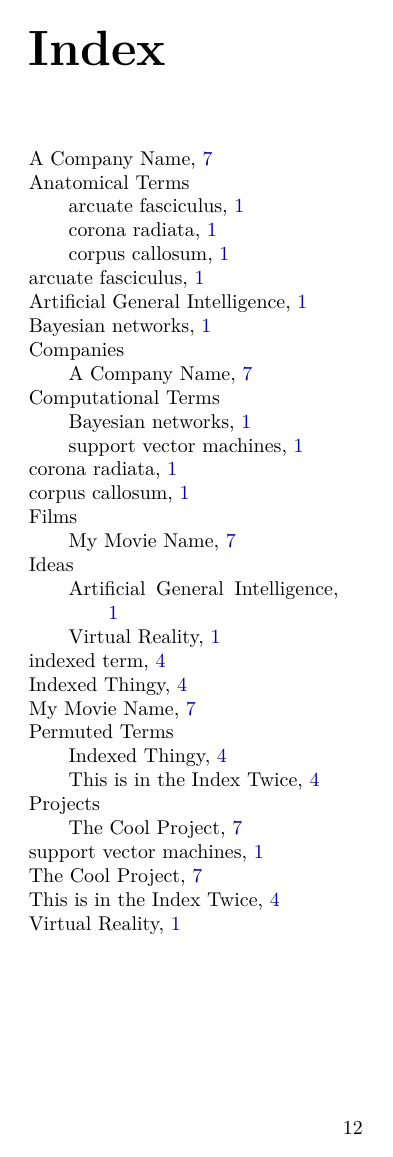
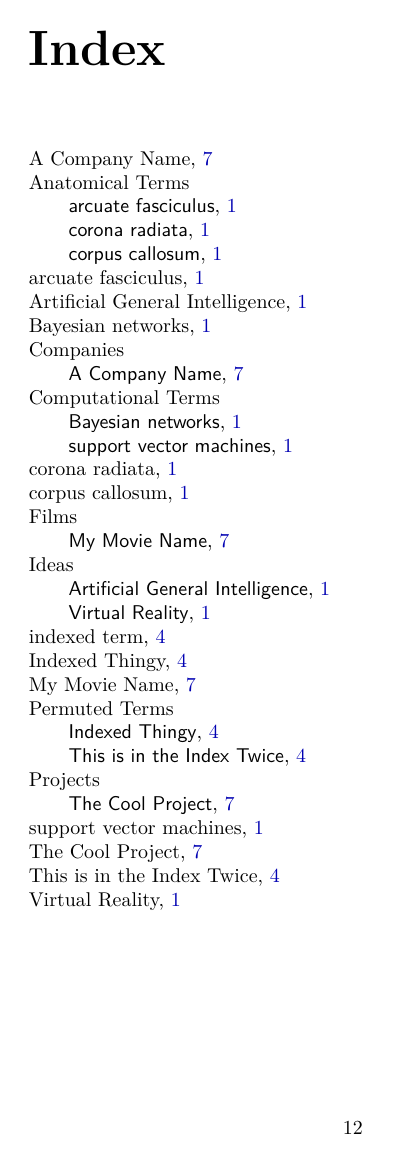
Before and after one commit to jfogarty/latex-nonfiction-ebook-template, a LaTeX book (eBook.tex, which reads BookParameters.tex, tex/zzInit.tex): page 18 of 18. Compiled offline with pdfLaTeX.

Commit message:
A few more edits

```diff
--- a/BookParameters.tex
+++ b/BookParameters.tex
@@ -49,9 +49,9 @@
 % obtain blocks of 10 ISBNs for $250 from https://www.myidentifiers.com/
 % You must know you Imprint Name (publisher).
 \def\PrintISBN{978-4444444446}%
-\def\PrintISBNShort{4444444449}%
+\def\PrintISBNShort{4444444444}%
 \def\EbookISBN{978-5555555557}%
-\def\EbookISBNShort{5555555559}%
+\def\EbookISBNShort{5555555555}%
 
 %% ----------------------------------------------------------------------------
 % NOTE that the following are not valid until acquired from either
--- a/tex/zzInit.tex
+++ b/tex/zzInit.tex
@@ -21,7 +21,6 @@
 \usepackage{xparse}                     % Extended newcommands
 \usepackage{makeidx}					% Enable Index creation
 \usepackage[tight]{shorttoc}            % Allow an abbreviated table of contents.
-\usepackage{makeidx}					% Enable Index creation
 
 % Note BIBLATEX is *cannot* be enabled with these packages.
 %\usepackage[backend=biber]{biblatex}   % Use the BIBER citation generator
@@ -152,11 +151,13 @@
 
 %---------------------------------------------------------------------
 % Add Index[optional index text]{permuted section name}{index text}
+\newcommand{\CatIndex}[2]{\Index{#1!\textsf{#2}}}
+
 \newcommand{\Ix}[3][]{%
-\ifthenelse{\isempty{#1}{}}{{\Index{#2!#3}\Index{#3}}}{{\Index{#2!#1}\Index{#1}}}%
+  \ifthenelse{\isempty{#1}}{\CatIndex{#2}{#3}\Index{#3}}{\CatIndex{#2}{#1}\Index{#1}}%
 }
 
-\newcommand{\Inx}[2][]{#2\Index{#2}}
+\newcommand{\Inx}[2][]{\ifthenelse{\isempty{#1}}{#2\Index{#2}}{#2\Index{#1}}}
 \newcommand{\PInx}[3][]{#3\Ix[#1]{#2}{#3}}
 
 %%---------------------------------------------------------------------
```
Also changed, not shown: README.md.
